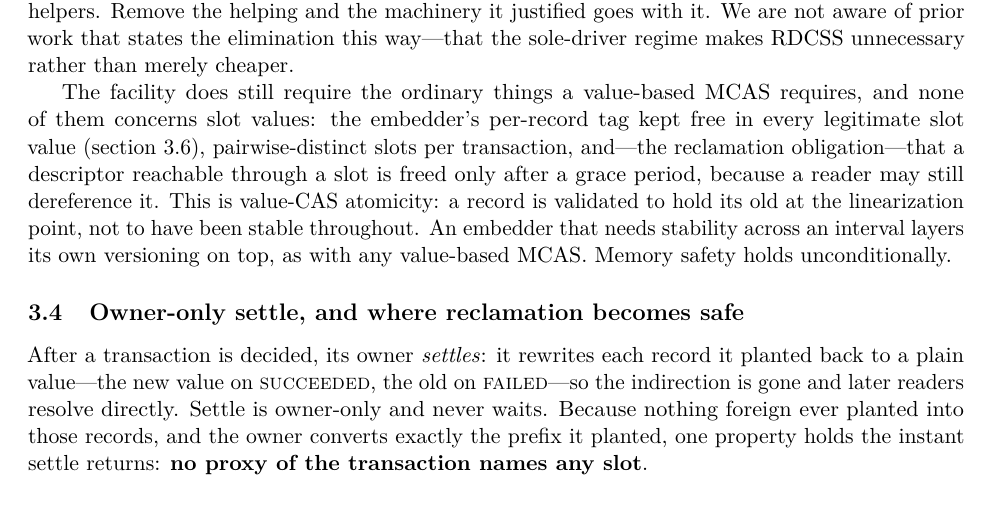
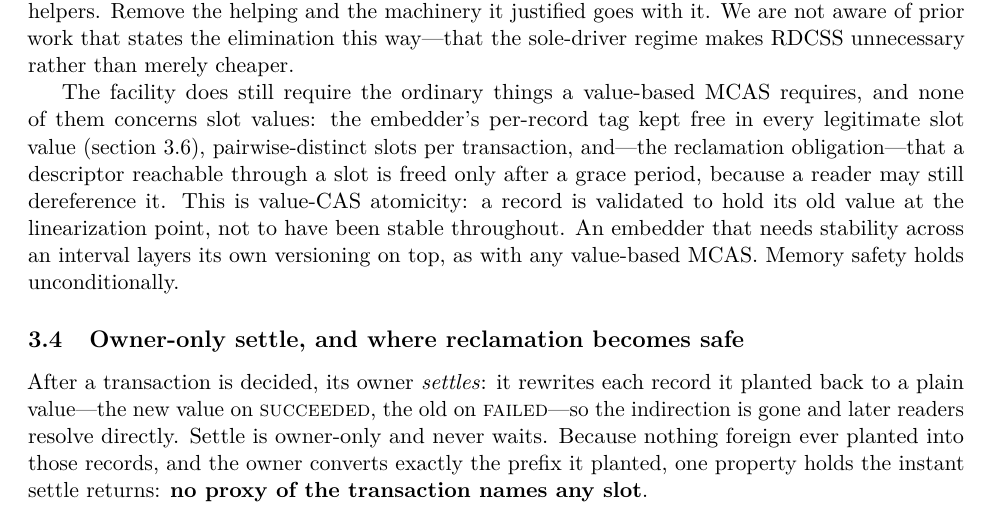
Before and after one commit to compudj/articles, a LaTeX paper (p2-sole-driver-mcas/main.tex): part of page 7 of 28, cut so that both start at the same text. Compiled offline with pdfLaTeX.

Commit message:
p2: say "its old value", not "its old"
sec:norddcss's closing paragraph read "a record is validated to hold its old at
the linearization point".  The noun was elided, leaving "old" to stand as one --
readable, but a stumble, and gratuitous given the paper writes it out everywhere
else.  sec:limitations makes the same statement two pages later and says "its old
value"; the two now match.

The elision was also the least defensible place for it.  That sentence defines
what value-CAS atomicity means for this facility -- validated AT the linearization
point, not stable throughout -- and is one a careful reader will slow down on.

Signed-off-by: Mathieu Desnoyers <mathieu.desnoyers@efficios.com>

```diff
--- a/p2-sole-driver-mcas/main.tex
+++ b/p2-sole-driver-mcas/main.tex
@@ -429,7 +429,7 @@ in every legitimate slot value (\cref{sec:constraints}), pairwise-distinct slots
 per transaction, and---the reclamation obligation---that a descriptor
 reachable through a slot is freed only after a grace period, because a reader may
 still dereference it. This is value-CAS atomicity: a record is validated to hold
-its old at the linearization point, not to have been stable throughout. An
+its old value at the linearization point, not to have been stable throughout. An
 embedder that needs stability across an interval layers its own versioning on
 top, as with any value-based \mcas. Memory safety holds unconditionally.
 
```
